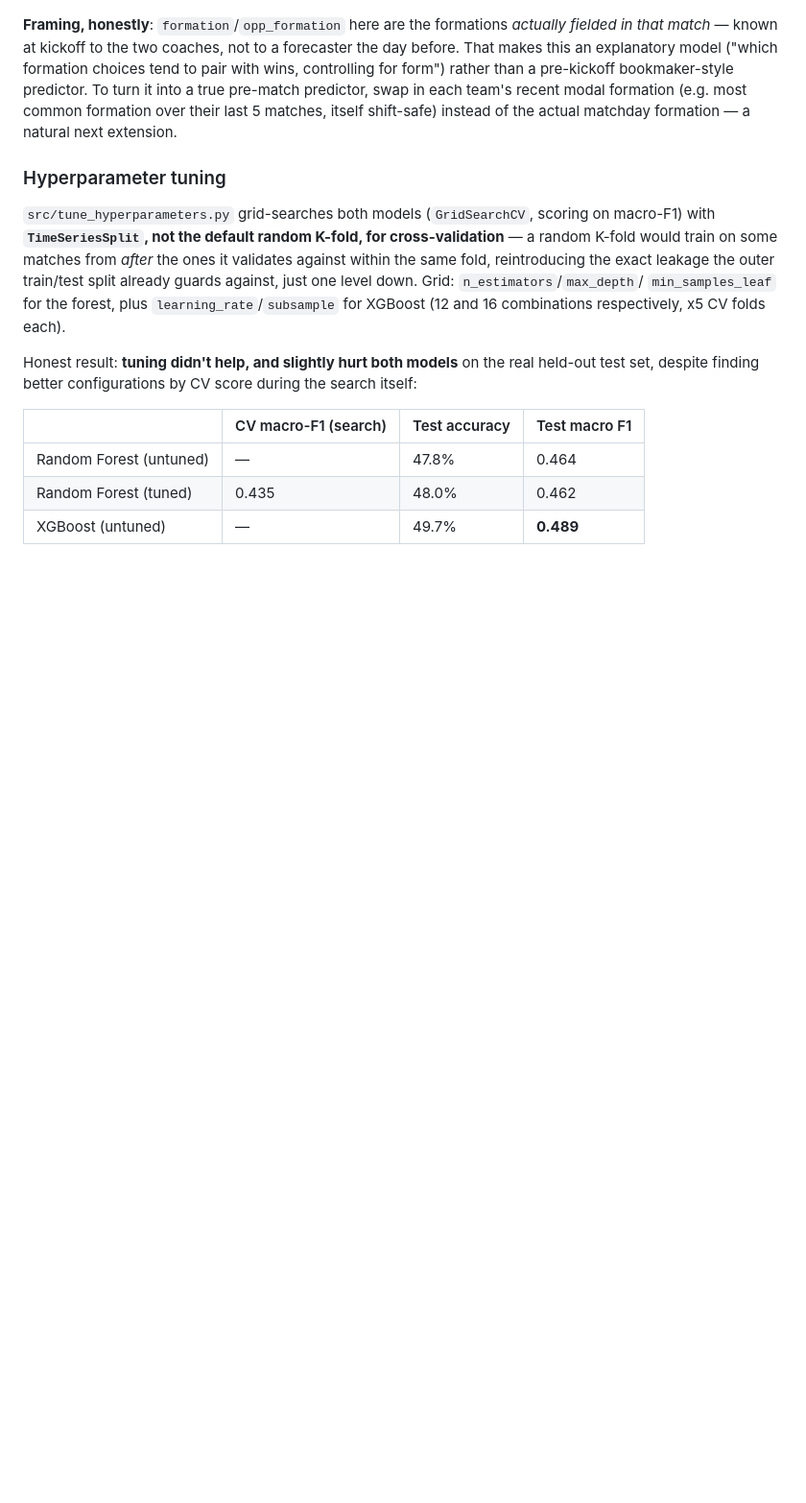
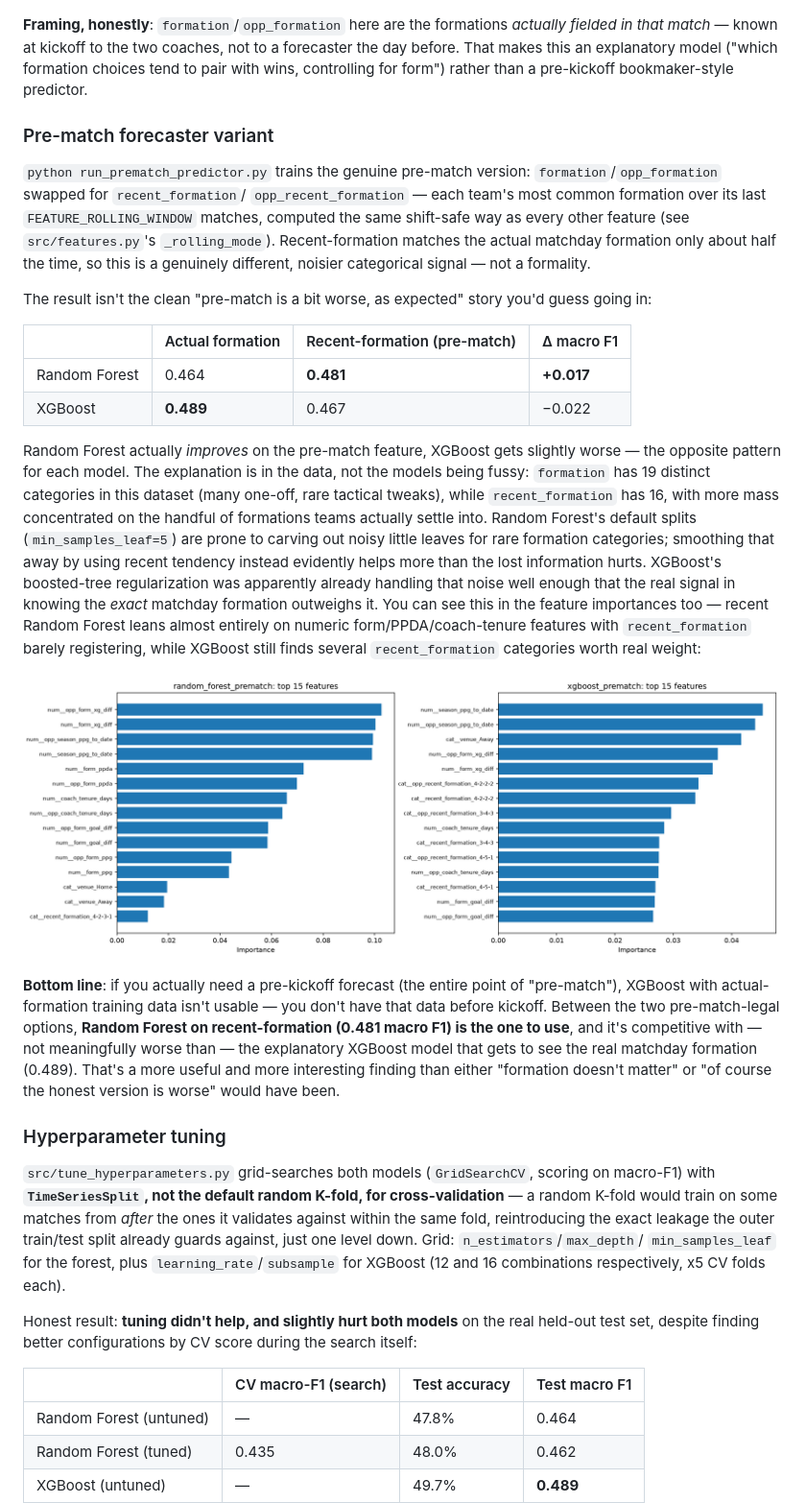
Before and after one commit to FPN1997/bundesliga-coach-impact, a Markdown page: README.md, the part around one of its changes. Shown at 96% size. GitHub-like rendering; pictures changed too: docs/outcome_feature_importance_prematch.png (added); blank space fills up the shorter version.

```diff
--- a/README.md
+++ b/README.md
@@ -159,10 +172,53 @@ wins more" with "teams using this formation also tend to be in better form":
 *actually fielded in that match* — known at kickoff to the two coaches, not
 to a forecaster the day before. That makes this an explanatory model
 ("which formation choices tend to pair with wins, controlling for form")
-rather than a pre-kickoff bookmaker-style predictor. To turn it into a true
-pre-match predictor, swap in each team's recent modal formation (e.g. most
-common formation over their last 5 matches, itself shift-safe) instead of
-the actual matchday formation — a natural next extension.
+rather than a pre-kickoff bookmaker-style predictor.
+
+### Pre-match forecaster variant
+
+`python run_prematch_predictor.py` trains the genuine pre-match version:
+`formation`/`opp_formation` swapped for `recent_formation`/
+`opp_recent_formation` — each team's most common formation over its last
+`FEATURE_ROLLING_WINDOW` matches, computed the same shift-safe way as every
+other feature (see `src/features.py`'s `_rolling_mode`). Recent-formation
+matches the actual matchday formation only about half the time, so this is
+a genuinely different, noisier categorical signal — not a formality.
+
+The result isn't the clean "pre-match is a bit worse, as expected" story
+you'd guess going in:
+
+| | Actual formation | Recent-formation (pre-match) | Δ macro F1 |
+|---|---|---|---|
+| Random Forest | 0.464 | **0.481** | **+0.017** |
+| XGBoost | **0.489** | 0.467 | −0.022 |
+
+Random Forest actually *improves* on the pre-match feature, XGBoost gets
+slightly worse — the opposite pattern for each model. The explanation is
+in the data, not the models being fussy: `formation` has 19 distinct
+categories in this dataset (many one-off, rare tactical tweaks), while
+`recent_formation` has 16, with more mass concentrated on the handful of
+formations teams actually settle into. Random Forest's default splits
+(`min_samples_leaf=5`) are prone to carving out noisy little leaves for
+rare formation categories; smoothing that away by using recent tendency
+instead evidently helps more than the lost information hurts. XGBoost's
+boosted-tree regularization was apparently already handling that noise
+well enough that the real signal in knowing the *exact* matchday formation
+outweighs it. You can see this in the feature importances too — recent
+Random Forest leans almost entirely on numeric form/PPDA/coach-tenure
+features with `recent_formation` barely registering, while XGBoost still
+finds several `recent_formation` categories worth real weight:
+
+![Pre-match variant feature importance — Random Forest leans on numeric form features, XGBoost still weights several recent_formation categories](docs/outcome_feature_importance_prematch.png)
+
+**Bottom line**: if you actually need a pre-kickoff forecast (the entire
+point of "pre-match"), XGBoost with actual-formation training data isn't
+usable — you don't have that data before kickoff. Between the two
+pre-match-legal options, **Random Forest on recent-formation (0.481 macro
+F1) is the one to use**, and it's competitive with — not meaningfully worse
+than — the explanatory XGBoost model that gets to see the real matchday
+formation (0.489). That's a more useful and more interesting finding than
+either "formation doesn't matter" or "of course the honest version is
+worse" would have been.
 
 ### Hyperparameter tuning
 
```
Also changed, not shown: other parts of README.md (+20 -7 lines), docs/formation_matchup_predicted_prematch.png (added), 3 other files.
